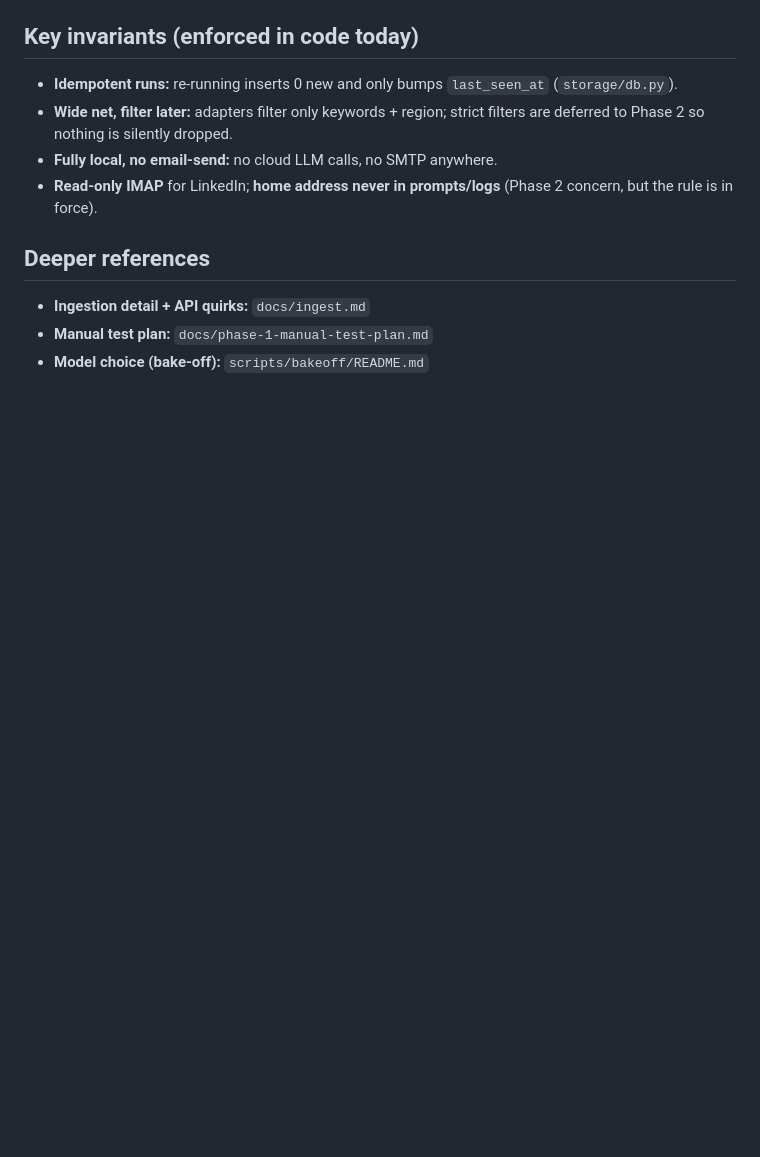
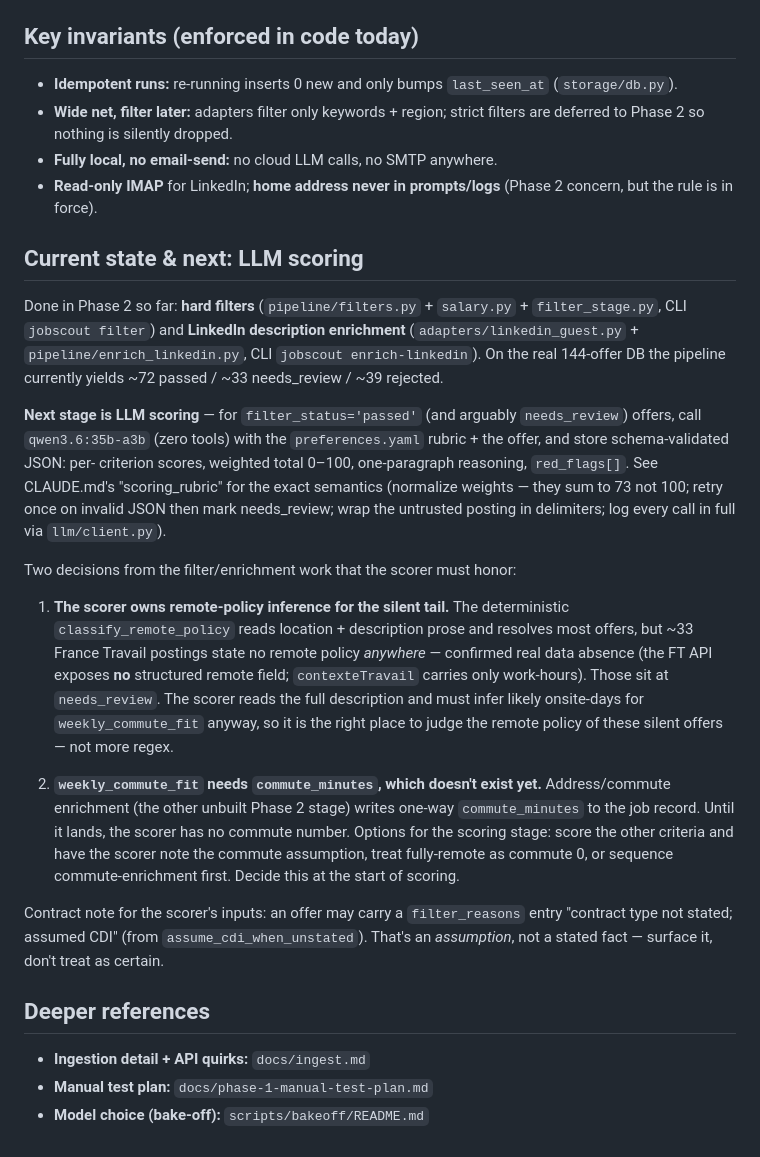
Before and after one commit to smootise/job-hunting-agent, a Markdown page: docs/architecture.md, the part around the change. Rendered like a GitHub page; blank space fills up the shorter version.

Commit message:
Document Phase 2 state + LLM-scoring handoff
Capture the durable decisions from the filter/enrichment work so a fresh session
starts focused:
- architecture.md: "Current state & next: LLM scoring" section — the scorer owns
  remote-policy inference for the ~33 silent offers (France Travail exposes no
  structured remote field; confirmed real data absence), weekly_commute_fit needs
  commute_minutes which doesn't exist until address/commute enrichment lands, and
  an "assumed CDI" filter_reasons entry is an assumption not a stated fact.
- CLAUDE.md: current-state pointer now says LLM scoring is next and links the
  handoff.

Co-Authored-By: Claude Opus 4.8 <noreply@anthropic.com>
Claude-Session: https://claude.ai/code/session_01E5ipqHNrBR1xMJ1Usv7FgL

```diff
--- a/docs/architecture.md
+++ b/docs/architecture.md
@@ -71,6 +71,44 @@ place. Markdown outputs (`output/digests/`, `output/letters/`) arrive later.
 - **Read-only IMAP** for LinkedIn; **home address never in prompts/logs**
   (Phase 2 concern, but the rule is in force).
 
+## Current state & next: LLM scoring
+
+Done in Phase 2 so far: **hard filters** (`pipeline/filters.py` + `salary.py` +
+`filter_stage.py`, CLI `jobscout filter`) and **LinkedIn description enrichment**
+(`adapters/linkedin_guest.py` + `pipeline/enrich_linkedin.py`, CLI
+`jobscout enrich-linkedin`). On the real 144-offer DB the pipeline currently
+yields ~72 passed / ~33 needs_review / ~39 rejected.
+
+**Next stage is LLM scoring** — for `filter_status='passed'` (and arguably
+`needs_review`) offers, call `qwen3.6:35b-a3b` (zero tools) with the
+`preferences.yaml` rubric + the offer, and store schema-validated JSON: per-
+criterion scores, weighted total 0–100, one-paragraph reasoning, `red_flags[]`.
+See CLAUDE.md's "scoring_rubric" for the exact semantics (normalize weights —
+they sum to 73 not 100; retry once on invalid JSON then mark needs_review; wrap
+the untrusted posting in delimiters; log every call in full via `llm/client.py`).
+
+Two decisions from the filter/enrichment work that the scorer must honor:
+
+1. **The scorer owns remote-policy inference for the silent tail.** The
+   deterministic `classify_remote_policy` reads location + description prose and
+   resolves most offers, but ~33 France Travail postings state no remote policy
+   *anywhere* — confirmed real data absence (the FT API exposes **no** structured
+   remote field; `contexteTravail` carries only work-hours). Those sit at
+   `needs_review`. The scorer reads the full description and must infer likely
+   onsite-days for `weekly_commute_fit` anyway, so it is the right place to
+   judge the remote policy of these silent offers — not more regex.
+
+2. **`weekly_commute_fit` needs `commute_minutes`, which doesn't exist yet.**
+   Address/commute enrichment (the other unbuilt Phase 2 stage) writes one-way
+   `commute_minutes` to the job record. Until it lands, the scorer has no
+   commute number. Options for the scoring stage: score the other criteria and
+   have the scorer note the commute assumption, treat fully-remote as commute 0,
+   or sequence commute-enrichment first. Decide this at the start of scoring.
+
+Contract note for the scorer's inputs: an offer may carry a `filter_reasons`
+entry "contract type not stated; assumed CDI" (from `assume_cdi_when_unstated`).
+That's an *assumption*, not a stated fact — surface it, don't treat as certain.
+
 ## Deeper references
 
 - **Ingestion detail + API quirks:** `docs/ingest.md`
```
Also changed, not shown: CLAUDE.md (+1 -1 lines).
